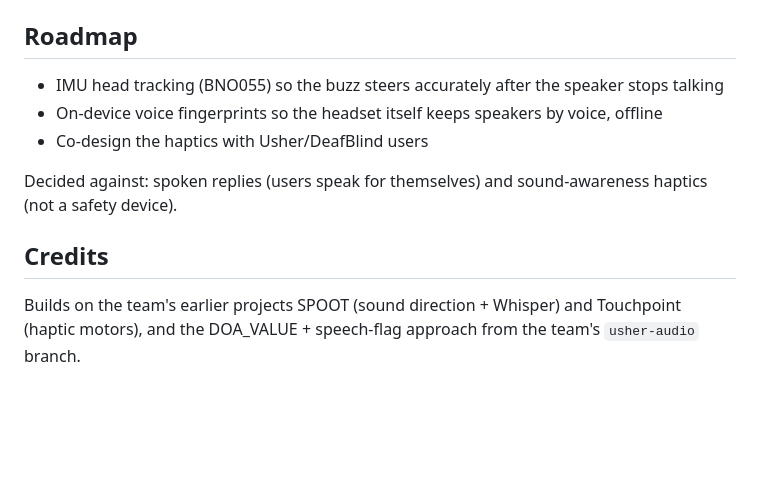
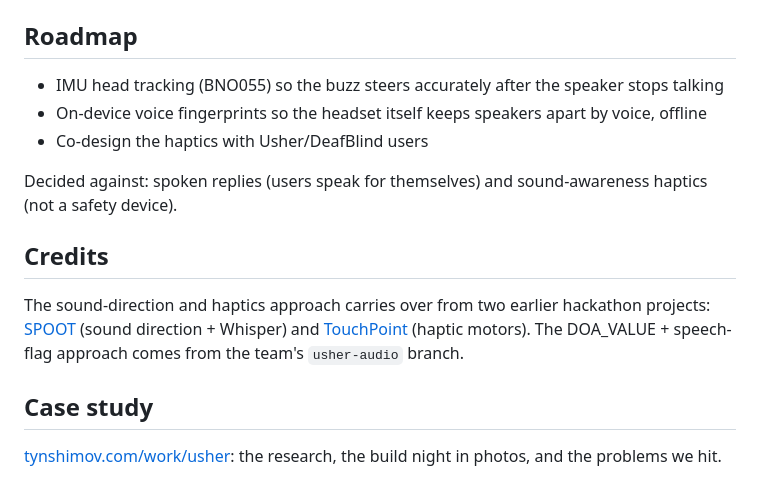
Before and after one commit to Jakhangir18/Usher, a Markdown page: README.md, the part around the change printed below. Rendered like a GitHub page; blank space fills up the shorter version.

```diff
--- a/README.md
+++ b/README.md
@@ -50,11 +99,20 @@ matching, offline). Details: [ELEVENLABS.md](ELEVENLABS.md).
 
 ## Roadmap
+
 - IMU head tracking (BNO055) so the buzz steers accurately after the speaker stops talking
-- On-device voice fingerprints so the headset itself keeps speakers by voice, offline
+- On-device voice fingerprints so the headset itself keeps speakers apart by voice, offline
 - Co-design the haptics with Usher/DeafBlind users
 
 Decided against: spoken replies (users speak for themselves) and sound-awareness haptics (not a safety device).
 
 ## Credits
-Builds on the team's earlier projects SPOOT (sound direction + Whisper) and Touchpoint (haptic motors), and the
-DOA_VALUE + speech-flag approach from the team's `usher-audio` branch.
+
+The sound-direction and haptics approach carries over from two earlier hackathon projects:
+[SPOOT](https://github.com/Jakhangir18/spoot) (sound direction + Whisper) and
+[TouchPoint](https://github.com/Jakhangir18/touchpoint) (haptic motors). The DOA_VALUE + speech-flag approach comes
+from the team's `usher-audio` branch.
+
+## Case study
+
+[tynshimov.com/work/usher](https://www.tynshimov.com/work/usher/): the research, the build night in photos, and the
+problems we hit.
```
Also changed, not shown: other parts of README.md (+75 -26 lines), docs/media/prototype.jpg (added), 1 other file.
